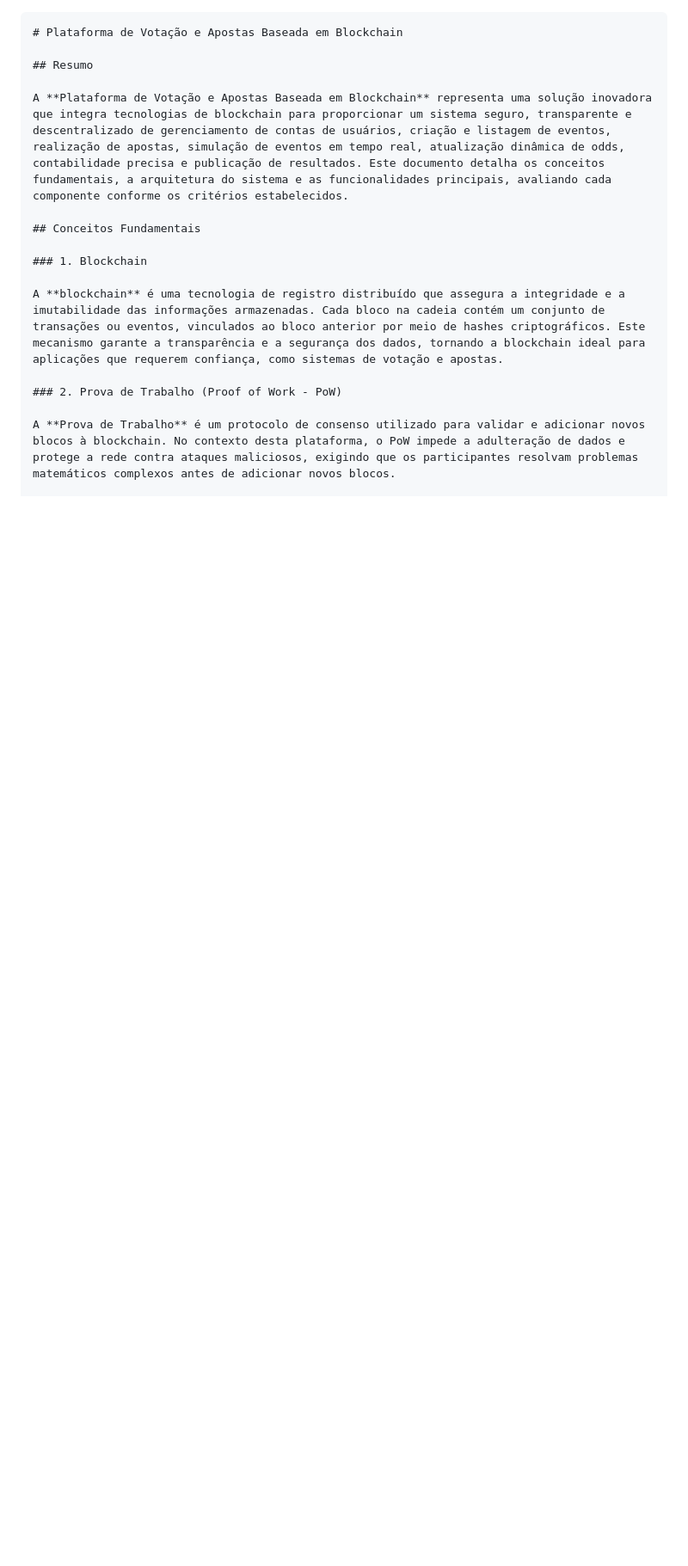
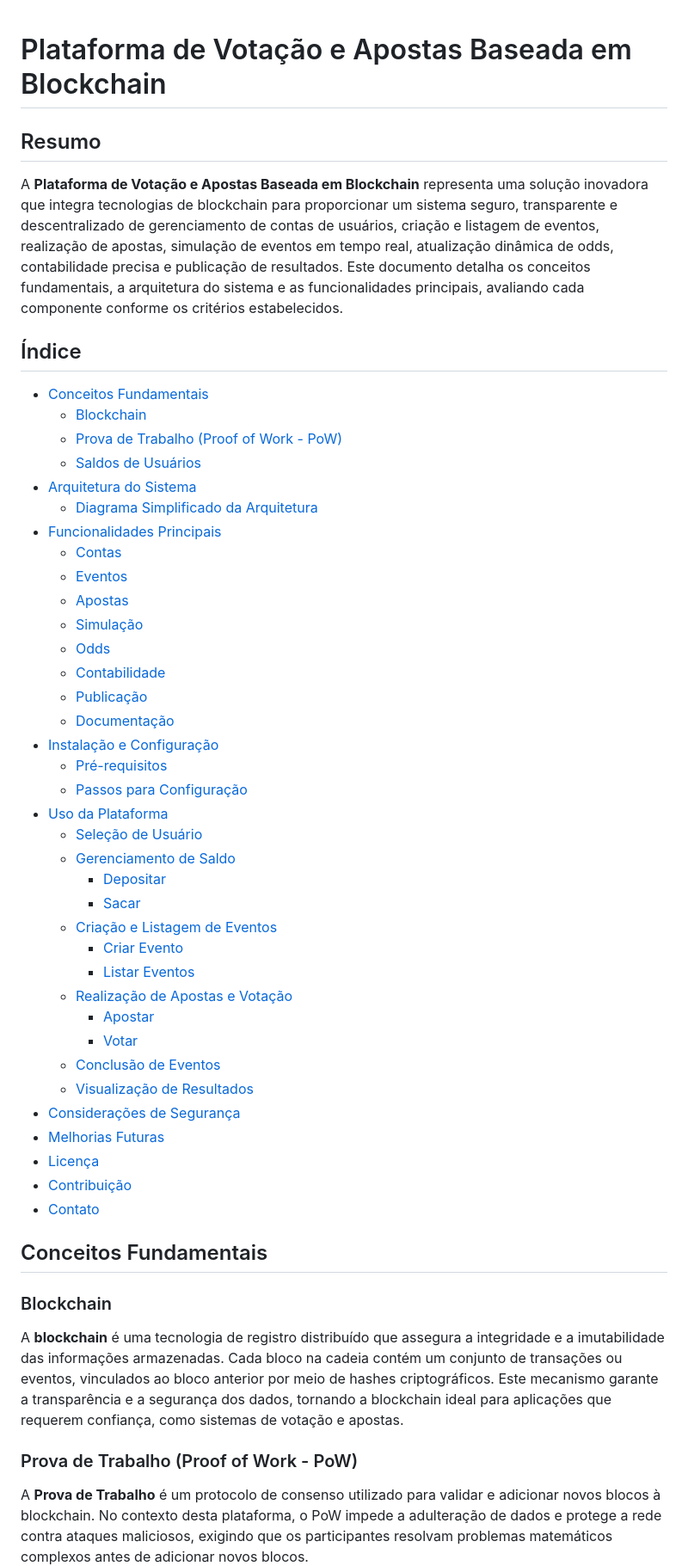
Before and after one commit to lipealves13/pbl3-redes, a Markdown page: readme.md, the part around the change printed below. Shown: that part at 86% size. Drawn GitHub-style; blank space fills up the shorter version.

````diff
--- a/readme.md
+++ b/readme.md
@@ -1,17 +1,55 @@
-```markdown
 # Plataforma de Votação e Apostas Baseada em Blockchain
 
 ## Resumo
 
 A **Plataforma de Votação e Apostas Baseada em Blockchain** representa uma solução inovadora que integra tecnologias de blockchain para proporcionar um sistema seguro, transparente e descentralizado de gerenciamento de contas de usuários, criação e listagem de eventos, realização de apostas, simulação de eventos em tempo real, atualização dinâmica de odds, contabilidade precisa e publicação de resultados. Este documento detalha os conceitos fundamentais, a arquitetura do sistema e as funcionalidades principais, avaliando cada componente conforme os critérios estabelecidos.
 
+## Índice
+
+- [Conceitos Fundamentais](#conceitos-fundamentais)
+  - [Blockchain](#blockchain)
+  - [Prova de Trabalho (Proof of Work - PoW)](#prova-de-trabalho-proof-of-work---pow)
+  - [Saldos de Usuários](#saldos-de-usuários)
+- [Arquitetura do Sistema](#arquitetura-do-sistema)
+  - [Diagrama Simplificado da Arquitetura](#diagrama-simplificado-da-arquitetura)
+- [Funcionalidades Principais](#funcionalidades-principais)
+  - [Contas](#contas)
+  - [Eventos](#eventos)
+  - [Apostas](#apostas)
+  - [Simulação](#simulação)
+  - [Odds](#odds)
+  - [Contabilidade](#contabilidade)
+  - [Publicação](#publicação)
+  - [Documentação](#documentação)
+- [Instalação e Configuração](#instalação-e-configuração)
+  - [Pré-requisitos](#pré-requisitos)
+  - [Passos para Configuração](#passos-para-configuração)
+- [Uso da Plataforma](#uso-da-plataforma)
+  - [Seleção de Usuário](#seleção-de-usuário)
+  - [Gerenciamento de Saldo](#gerenciamento-de-saldo)
+    - [Depositar](#depositar)
+    - [Sacar](#sacar)
+  - [Criação e Listagem de Eventos](#criação-e-listagem-de-eventos)
+    - [Criar Evento](#criar-evento)
+    - [Listar Eventos](#listar-eventos)
+  - [Realização de Apostas e Votação](#realização-de-apostas-e-votação)
+    - [Apostar](#apostar)
+    - [Votar](#votar)
+  - [Conclusão de Eventos](#conclusão-de-eventos)
+  - [Visualização de Resultados](#visualização-de-resultados)
+- [Considerações de Segurança](#considerações-de-segurança)
+- [Melhorias Futuras](#melhorias-futuras)
+- [Licença](#licença)
+- [Contribuição](#contribuição)
+- [Contato](#contato)
+
 ## Conceitos Fundamentais
 
-### 1. Blockchain
+### Blockchain
 
 A **blockchain** é uma tecnologia de registro distribuído que assegura a integridade e a imutabilidade das informações armazenadas. Cada bloco na cadeia contém um conjunto de transações ou eventos, vinculados ao bloco anterior por meio de hashes criptográficos. Este mecanismo garante a transparência e a segurança dos dados, tornando a blockchain ideal para aplicações que requerem confiança, como sistemas de votação e apostas.
 
-### 2. Prova de Trabalho (Proof of Work - PoW)
+### Prova de Trabalho (Proof of Work - PoW)
 
 A **Prova de Trabalho** é um protocolo de consenso utilizado para validar e adicionar novos blocos à blockchain. No contexto desta plataforma, o PoW impede a adulteração de dados e protege a rede contra ataques maliciosos, exigindo que os participantes resolvam problemas matemáticos complexos antes de adicionar novos blocos.
 
````
Also changed, not shown: other parts of readme.md (+72 -44 lines).
